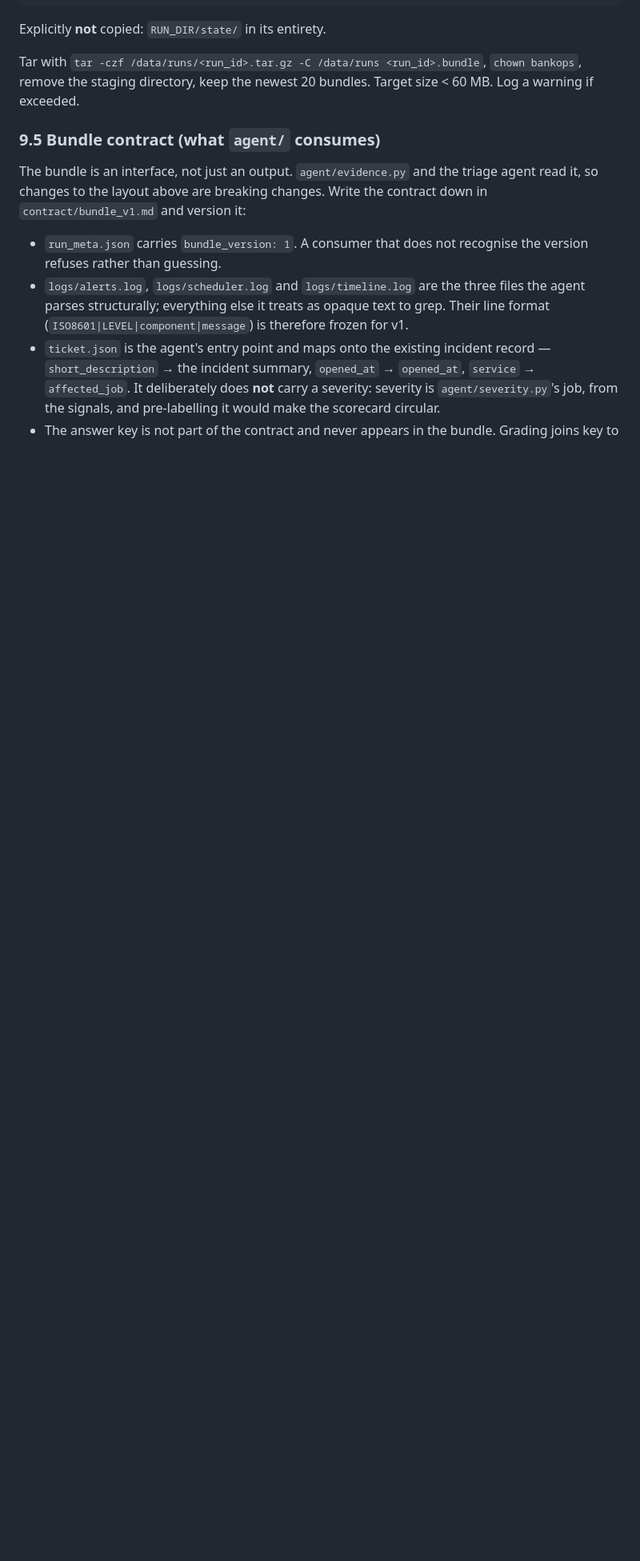
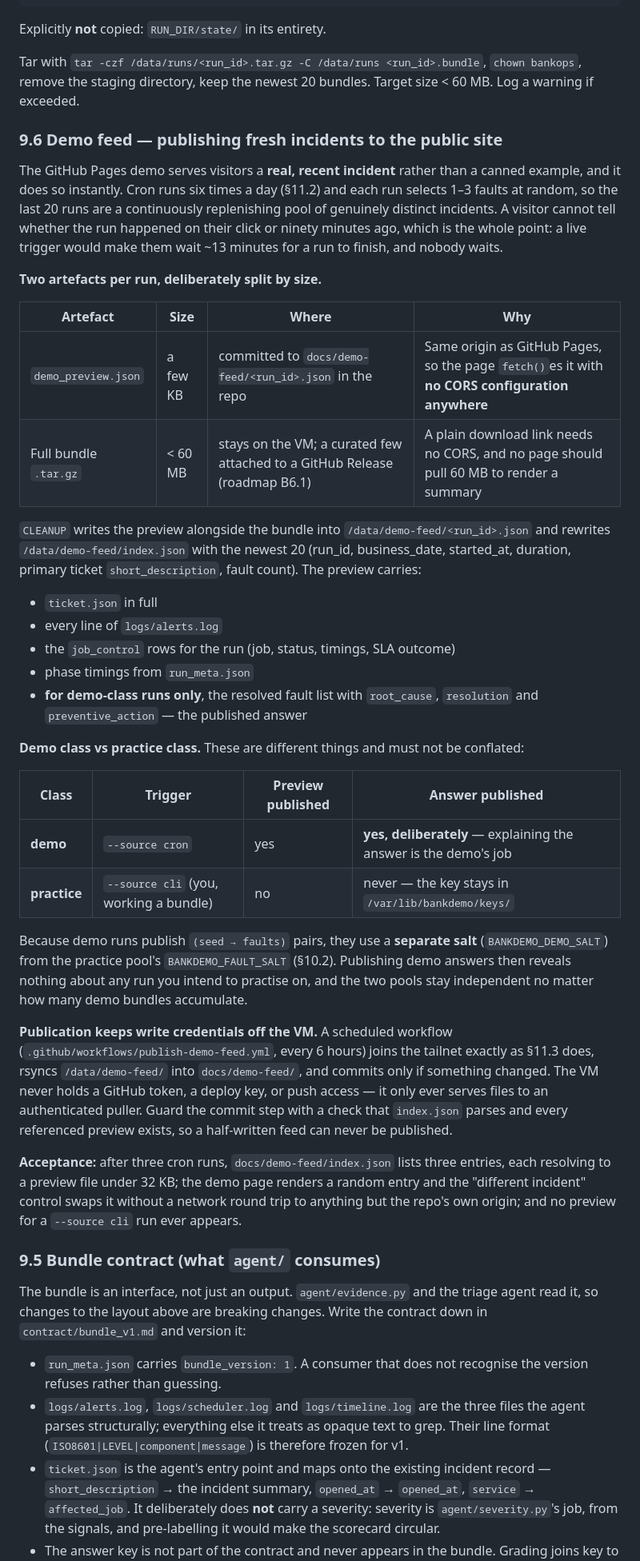
Before and after one commit to hpk369/ai-qa-agent, a Markdown page: infra/bankdemo/IMPLEMENTATION_GUIDE.md, the part around one of its changes. Shown at 80% size. GitHub-like rendering; blank space fills up the shorter version.

```diff
--- a/infra/bankdemo/IMPLEMENTATION_GUIDE.md
+++ b/infra/bankdemo/IMPLEMENTATION_GUIDE.md
@@ -1173,6 +1173,58 @@ Explicitly **not** copied: `RUN_DIR/state/` in its entirety.
 Tar with `tar -czf /data/runs/<run_id>.tar.gz -C /data/runs <run_id>.bundle`, `chown bankops`,
 remove the staging directory, keep the newest 20 bundles. Target size < 60 MB. Log a warning
 if exceeded.
+
+### 9.6 Demo feed — publishing fresh incidents to the public site
+
+The GitHub Pages demo serves visitors a **real, recent incident** rather than a canned
+example, and it does so instantly. Cron runs six times a day (§11.2) and each run selects
+1–3 faults at random, so the last 20 runs are a continuously replenishing pool of genuinely
+distinct incidents. A visitor cannot tell whether the run happened on their click or ninety
+minutes ago, which is the whole point: a live trigger would make them wait ~13 minutes for a
+run to finish, and nobody waits.
+
+**Two artefacts per run, deliberately split by size.**
+
+| Artefact | Size | Where | Why |
+|---|---|---|---|
+| `demo_preview.json` | a few KB | committed to `docs/demo-feed/<run_id>.json` in the repo | Same origin as GitHub Pages, so the page `fetch()`es it with **no CORS configuration anywhere** |
+| Full bundle `.tar.gz` | < 60 MB | stays on the VM; a curated few attached to a GitHub Release (roadmap B6.1) | A plain download link needs no CORS, and no page should pull 60 MB to render a summary |
+
+`CLEANUP` writes the preview alongside the bundle into `/data/demo-feed/<run_id>.json` and
+rewrites `/data/demo-feed/index.json` with the newest 20 (run_id, business_date, started_at,
+duration, primary ticket `short_description`, fault count). The preview carries:
+
+- `ticket.json` in full
+- every line of `logs/alerts.log`
+- the `job_control` rows for the run (job, status, timings, SLA outcome)
+- phase timings from `run_meta.json`
+- **for demo-class runs only**, the resolved fault list with `root_cause`, `resolution` and
+  `preventive_action` — the published answer
+
+**Demo class vs practice class.** These are different things and must not be conflated:
+
+| Class | Trigger | Preview published | Answer published |
+|---|---|---|---|
+| **demo** | `--source cron` | yes | **yes, deliberately** — explaining the answer is the demo's job |
+| **practice** | `--source cli` (you, working a bundle) | no | never — the key stays in `/var/lib/bankdemo/keys/` |
+
+Because demo runs publish `(seed → faults)` pairs, they use a **separate salt**
+(`BANKDEMO_DEMO_SALT`) from the practice pool's `BANKDEMO_FAULT_SALT` (§10.2). Publishing
+demo answers then reveals nothing about any run you intend to practise on, and the two pools
+stay independent no matter how many demo bundles accumulate.
+
+**Publication keeps write credentials off the VM.** A scheduled workflow
+(`.github/workflows/publish-demo-feed.yml`, every 6 hours) joins the tailnet exactly as
+§11.3 does, rsyncs `/data/demo-feed/` into `docs/demo-feed/`, and commits only if something
+changed. The VM never holds a GitHub token, a deploy key, or push access — it only ever
+serves files to an authenticated puller. Guard the commit step with a check that
+`index.json` parses and every referenced preview exists, so a half-written feed can never be
+published.
+
+**Acceptance:** after three cron runs, `docs/demo-feed/index.json` lists three entries, each
+resolving to a preview file under 32 KB; the demo page renders a random entry and the
+"different incident" control swaps it without a network round trip to anything but the repo's
+own origin; and no preview for a `--source cli` run ever appears.
 
 ### 9.5 Bundle contract (what `agent/` consumes)
 
```
Also changed, not shown: other parts of infra/bankdemo/IMPLEMENTATION_GUIDE.md (+1 -1 lines), ROADMAP.md (+21 -9 lines), 1 other file.
